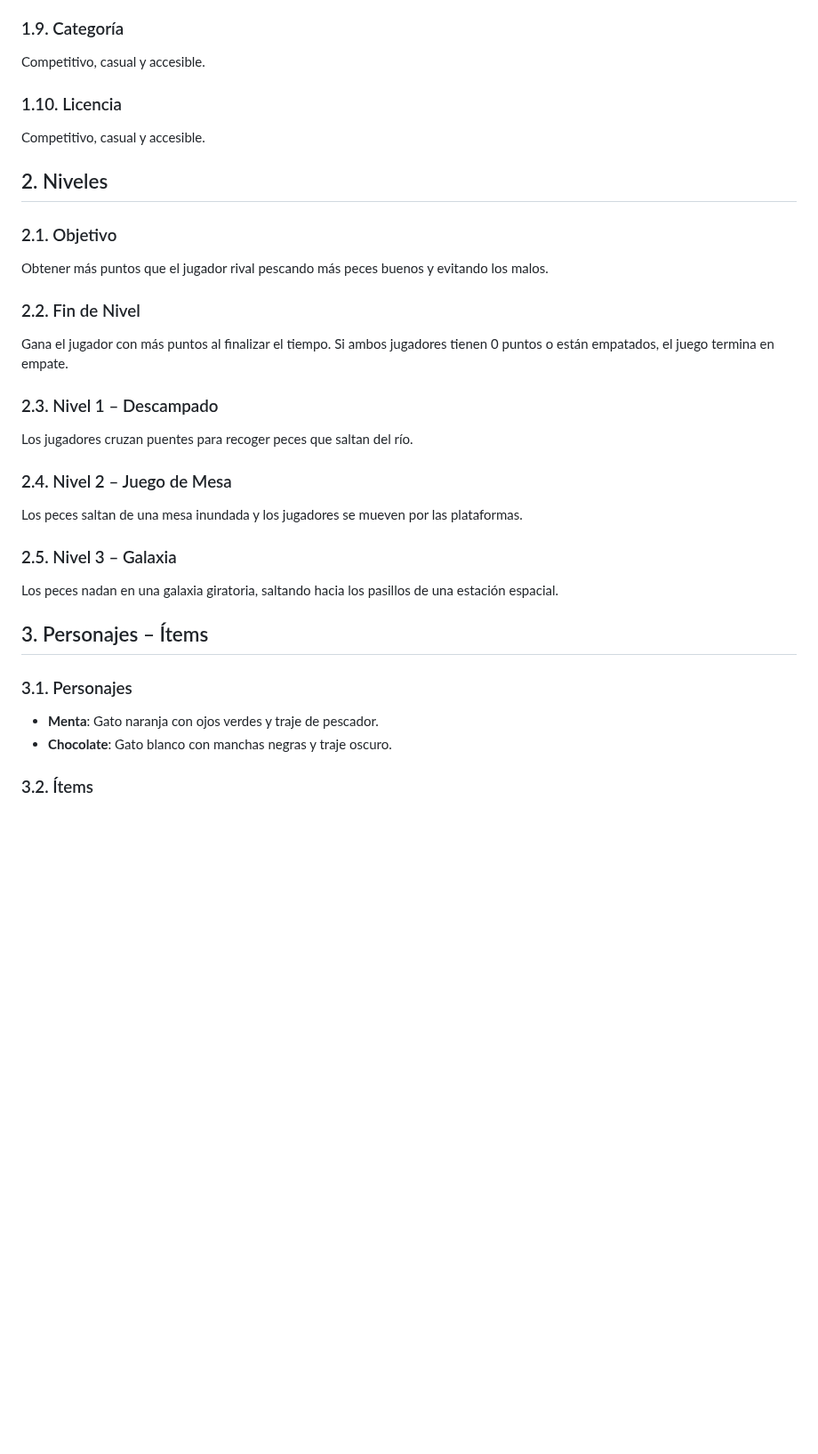
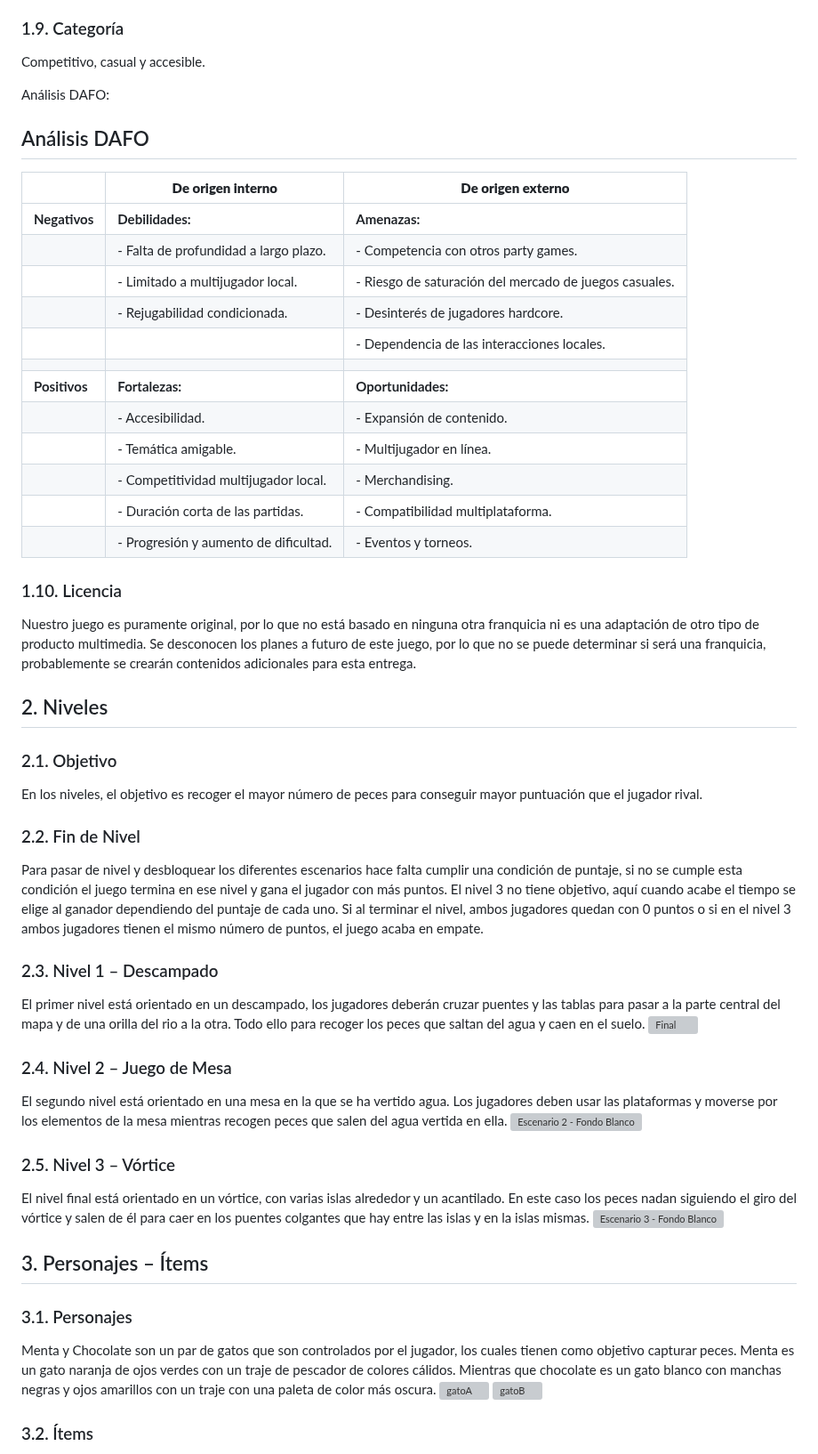
Before and after one commit to Angelagithub1/Michi_Corp, a Markdown page: README.md, the part around the change. Shown at 89% size. Drawn GitHub-style; blank space fills up the shorter version; grey boxes are pictures that could not be loaded.

```diff
--- a/README.md
+++ b/README.md
@@ -43,30 +43,61 @@ El juego está desarrollado para ordenador siguiendo nuestro objetivo de que se
 ### 1.9. Categoría
 Competitivo, casual y accesible.
 
+Análisis DAFO:
+## Análisis DAFO
+
+|                       | **De origen interno**                           | **De origen externo**                          |
+|-----------------------|-------------------------------------------------|------------------------------------------------|
+| **Negativos**         | **Debilidades:**                                | **Amenazas:**                                  |
+|                       | - Falta de profundidad a largo plazo.           | - Competencia con otros party games.           |
+|                       | - Limitado a multijugador local.                | - Riesgo de saturación del mercado de juegos casuales. |
+|                       | - Rejugabilidad condicionada.                   | - Desinterés de jugadores hardcore.            |
+|                       |                                                 | - Dependencia de las interacciones locales.    |
+|                       |                                                 |                                                |
+| **Positivos**         | **Fortalezas:**                                 | **Oportunidades:**                             |
+|                       | - Accesibilidad.                                | - Expansión de contenido.                      |
+|                       | - Temática amigable.                            | - Multijugador en línea.                       |
+|                       | - Competitividad multijugador local.            | - Merchandising.                               |
+|                       | - Duración corta de las partidas.               | - Compatibilidad multiplataforma.              |
+|                       | - Progresión y aumento de dificultad.           | - Eventos y torneos.                           |
+
+
 ### 1.10. Licencia
-Competitivo, casual y accesible.
+Nuestro juego es puramente original, por lo que no está basado en ninguna otra franquicia ni es una adaptación de otro tipo de producto multimedia. Se desconocen los planes a futuro de este juego, por lo que no se puede determinar si será una franquicia, probablemente se crearán contenidos adicionales para esta entrega.
 
 
 ## 2. Niveles
 ### 2.1. Objetivo
-Obtener más puntos que el jugador rival pescando más peces buenos y evitando los malos.
+En los niveles, el objetivo es recoger el mayor número de peces para conseguir mayor
+puntuación que el jugador rival.
 
 ### 2.2. Fin de Nivel
-Gana el jugador con más puntos al finalizar el tiempo. Si ambos jugadores tienen 0 puntos o están empatados, el juego termina en empate.
+Para pasar de nivel y desbloquear los diferentes escenarios hace falta cumplir una
+condición de puntaje, si no se cumple esta condición el juego termina en ese nivel y
+gana el jugador con más puntos.
+El nivel 3 no tiene objetivo, aquí cuando acabe el tiempo se elige al ganador dependiendo
+del puntaje de cada uno.
+Si al terminar el nivel, ambos jugadores quedan con 0 puntos o si en el nivel 3 ambos
+jugadores tienen el mismo número de puntos, el juego acaba en empate.
 
 ### 2.3. Nivel 1 – Descampado
-Los jugadores cruzan puentes para recoger peces que saltan del río.
+El primer nivel está orientado en un descampado, los jugadores deberán cruzar puentes y las tablas para pasar a la parte central del mapa y de una orilla del rio a la otra. Todo ello para recoger los peces que saltan del agua y caen en el suelo.
+![Final](https://github.com/user-attachments/assets/eeec2830-ba1b-4c83-b3a2-7394c742a195)
 
 ### 2.4. Nivel 2 – Juego de Mesa
-Los peces saltan de una mesa inundada y los jugadores se mueven por las plataformas.
+El segundo nivel está orientado en una mesa en la que se ha vertido agua. Los jugadores deben usar las plataformas y moverse por los elementos de la mesa mientras recogen peces que salen del agua vertida en ella.
+![Escenario 2 - Fondo Blanco](https://github.com/user-attachments/assets/92cc1485-c9d3-4bfc-b093-d8879dba0fe3)
 
-### 2.5. Nivel 3 – Galaxia
-Los peces nadan en una galaxia giratoria, saltando hacia los pasillos de una estación espacial.
+### 2.5. Nivel 3 – Vórtice
+El nivel final está orientado en un vórtice, con varias islas alrededor y un acantilado. En este caso los peces nadan siguiendo el giro del vórtice y salen de él para caer en los puentes colgantes que hay entre las islas y en la islas mismas.
+![Escenario 3 - Fondo Blanco](https://github.com/user-attachments/assets/c907e746-bbf2-475d-a274-5f55ad04c18b)
+
 
 ## 3. Personajes – Ítems
 ### 3.1. Personajes
-- **Menta**: Gato naranja con ojos verdes y traje de pescador.
-- **Chocolate**: Gato blanco con manchas negras y traje oscuro.
+Menta y Chocolate son un par de gatos que son controlados por el jugador, los cuales tienen como objetivo capturar peces. Menta es un gato naranja de ojos verdes con un traje de pescador de colores cálidos. Mientras que chocolate es un gato blanco con manchas negras y ojos amarillos con un traje con una paleta de color más oscura.
+![gatoA](https://github.com/user-attachments/assets/088e5be3-8536-44ee-a72f-9a378535dac2)
+![gatoB](https://github.com/user-attachments/assets/5f012cf8-9cf6-496f-bf13-b5628572e516)
 
 ### 3.2. Ítems
 - **Pez Común**: +1 punto.
```
